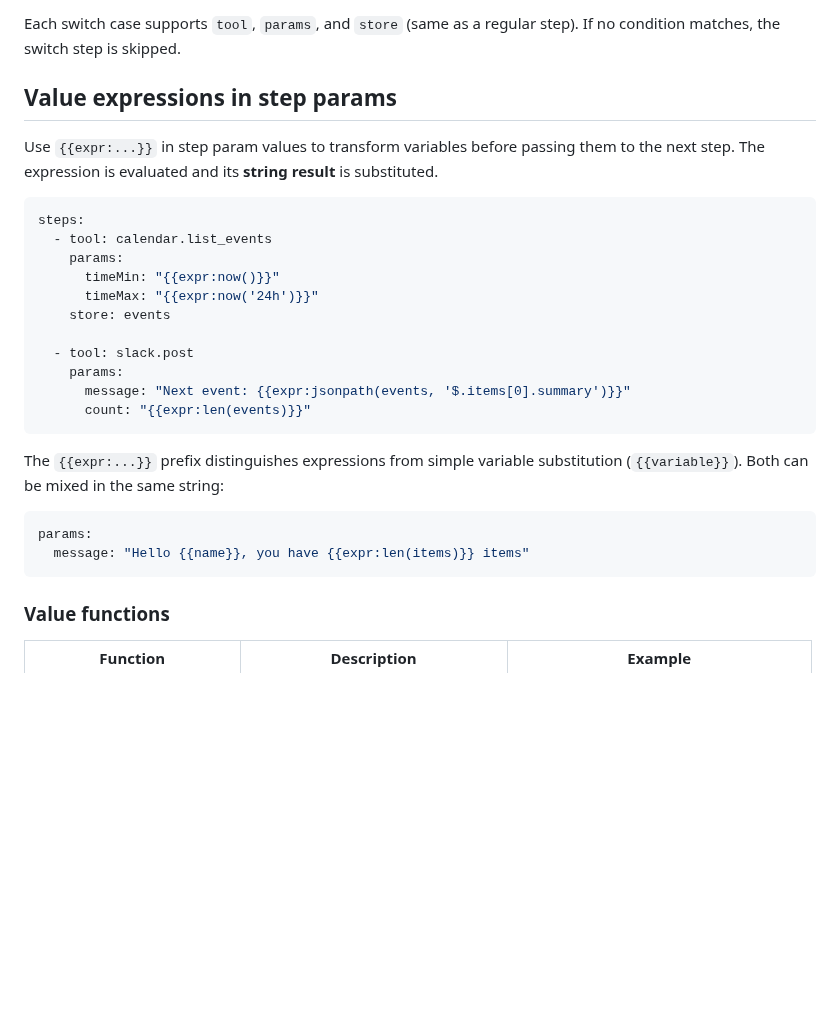
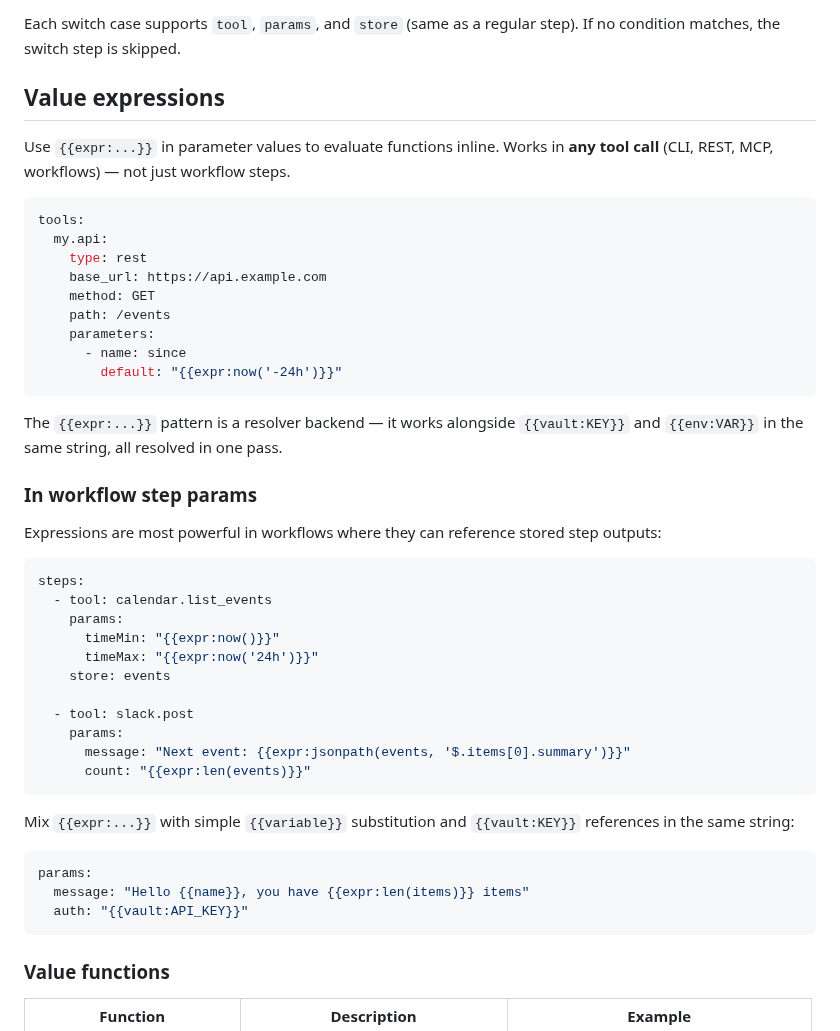
Before and after one commit to factorly-dev/factorly, a Markdown page: docs/expressions.md, the part around the change. Rendered like a GitHub page; blank space fills up the shorter version.

````diff
--- a/docs/expressions.md
+++ b/docs/expressions.md
@@ -243,9 +243,27 @@ Use `condition: "true"` as a default/else case.
 
 Each switch case supports `tool`, `params`, and `store` (same as a regular step). If no condition matches, the switch step is skipped.
 
-## Value expressions in step params
+## Value expressions
 
-Use `{{expr:...}}` in step param values to transform variables before passing them to the next step. The expression is evaluated and its **string result** is substituted.
+Use `{{expr:...}}` in parameter values to evaluate functions inline. Works in **any tool call** (CLI, REST, MCP, workflows) — not just workflow steps.
+
+```yaml
+tools:
+  my.api:
+    type: rest
+    base_url: https://api.example.com
+    method: GET
+    path: /events
+    parameters:
+      - name: since
+        default: "{{expr:now('-24h')}}"
+```
+
+The `{{expr:...}}` pattern is a resolver backend — it works alongside `{{vault:KEY}}` and `{{env:VAR}}` in the same string, all resolved in one pass.
+
+### In workflow step params
+
+Expressions are most powerful in workflows where they can reference stored step outputs:
 
 ```yaml
 steps:
@@ -261,11 +279,12 @@ steps:
       count: "{{expr:len(events)}}"
 ```
 
-The `{{expr:...}}` prefix distinguishes expressions from simple variable substitution (`{{variable}}`). Both can be mixed in the same string:
+Mix `{{expr:...}}` with simple `{{variable}}` substitution and `{{vault:KEY}}` references in the same string:
 
 ```yaml
 params:
   message: "Hello {{name}}, you have {{expr:len(items)}} items"
+  auth: "{{vault:API_KEY}}"
 ```
 
 ### Value functions
````
Also changed, not shown: docs/vault.md (+14 -0 lines).
